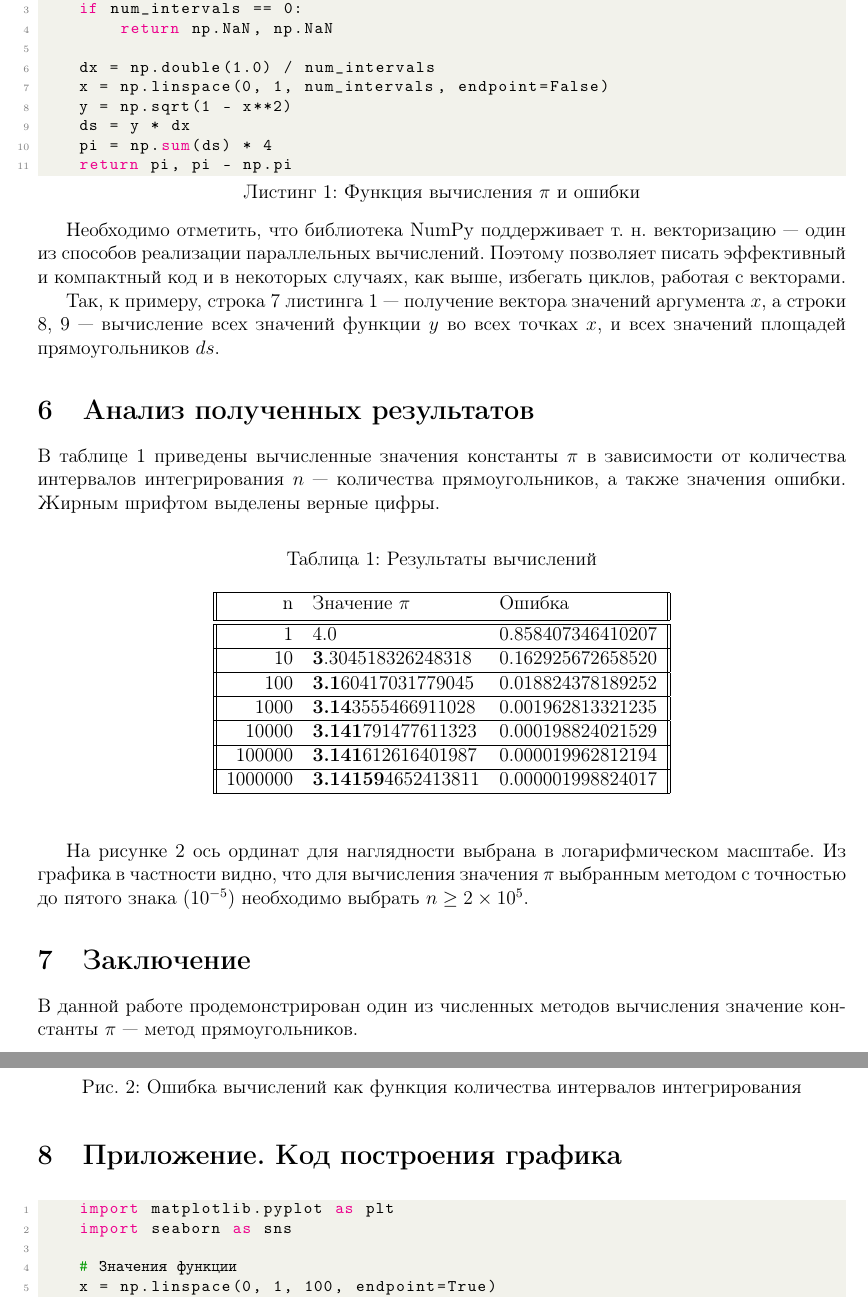
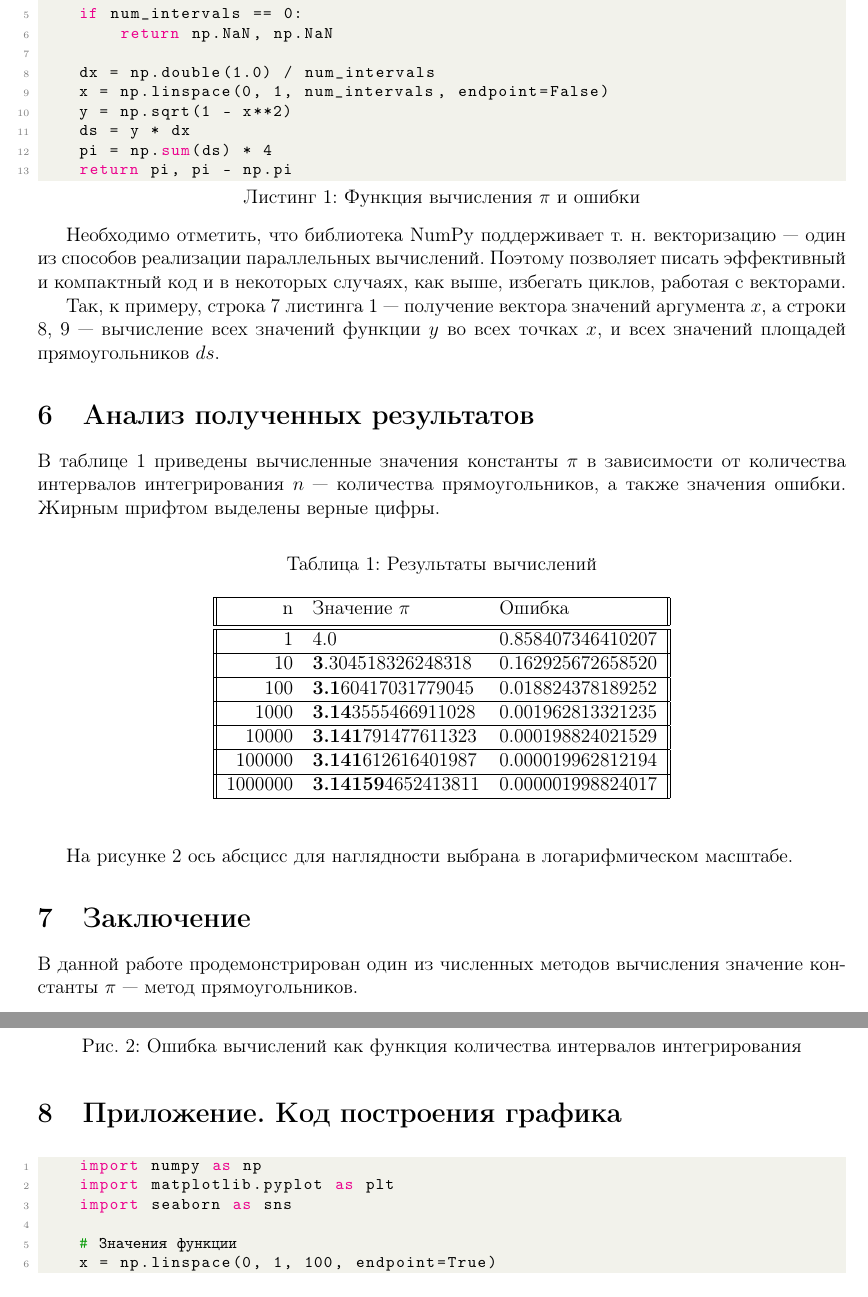
Before and after one commit to kdorichev/school, a LaTeX document (calculate-pi/main.tex): two parts of pages 5 and 6 of 7, joined at a grey line, cut so that both start at the same text. Compiled offline with pdfLaTeX.

Commit message:
Обновил формулу

```diff
--- a/calculate-pi/main.tex
+++ b/calculate-pi/main.tex
@@ -276,6 +278,5 @@ def pi_rectangles(num_intervals: int) -> tuple[np.float64, np.float64]:
     \end{center}
 \end{table}
 
-
 \begin{figure}[h]\
     \begin{center}
@@ -285,7 +286,7 @@ def pi_rectangles(num_intervals: int) -> tuple[np.float64, np.float64]:
     \end{center}
 \end{figure}
 
-На рисунке~\ref{fig:error} ось ординат для наглядности выбрана в логарифмическом масштабе. Из графика в частности видно, что для вычисления значения $\pi$ выбранным методом с точностью до пятого знака $(10^{-5})$ необходимо выбрать $ n \ge 2\times10^5$.
+На рисунке~\ref{fig:error} ось абсцисс для наглядности выбрана в логарифмическом масштабе.
 
 \section{Заключение}
 
@@ -296,6 +297,7 @@ def pi_rectangles(num_intervals: int) -> tuple[np.float64, np.float64]:
 \section{Приложение. Код построения графика}
 
 \begin{lstlisting}[language=Python, caption=Код построения рис.\ref{left_rect}]
+    import numpy as np
     import matplotlib.pyplot as plt
     import seaborn as sns
 
```
Also changed, not shown: calculate-pi/main.pdf, calculate-pi/main.tex (8 more changed lines).
